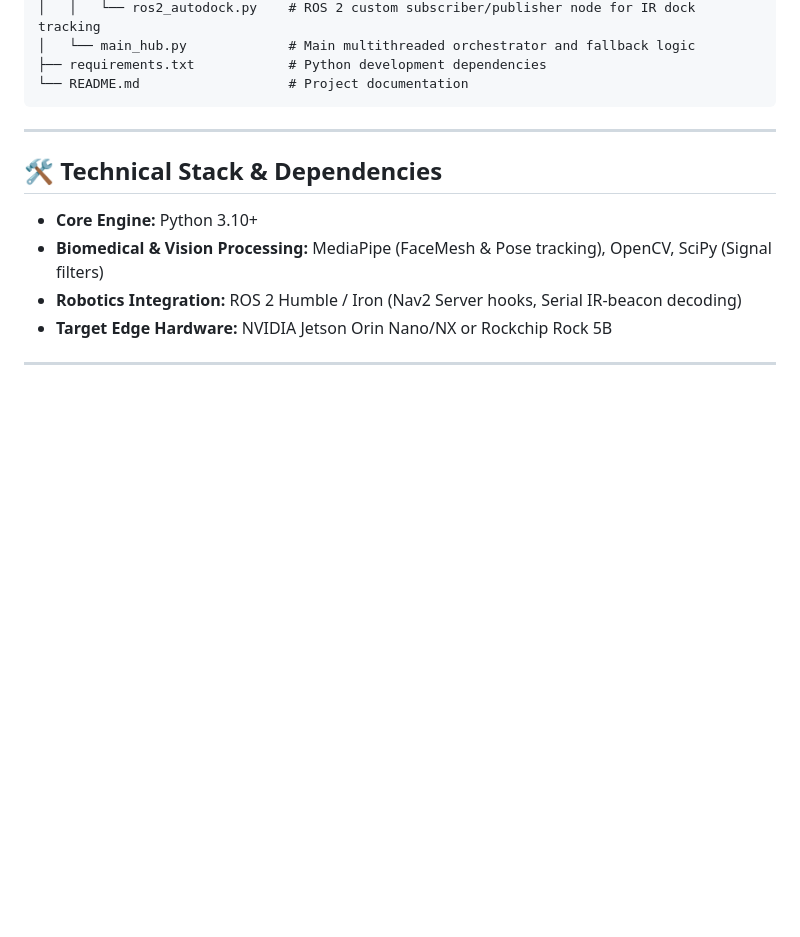
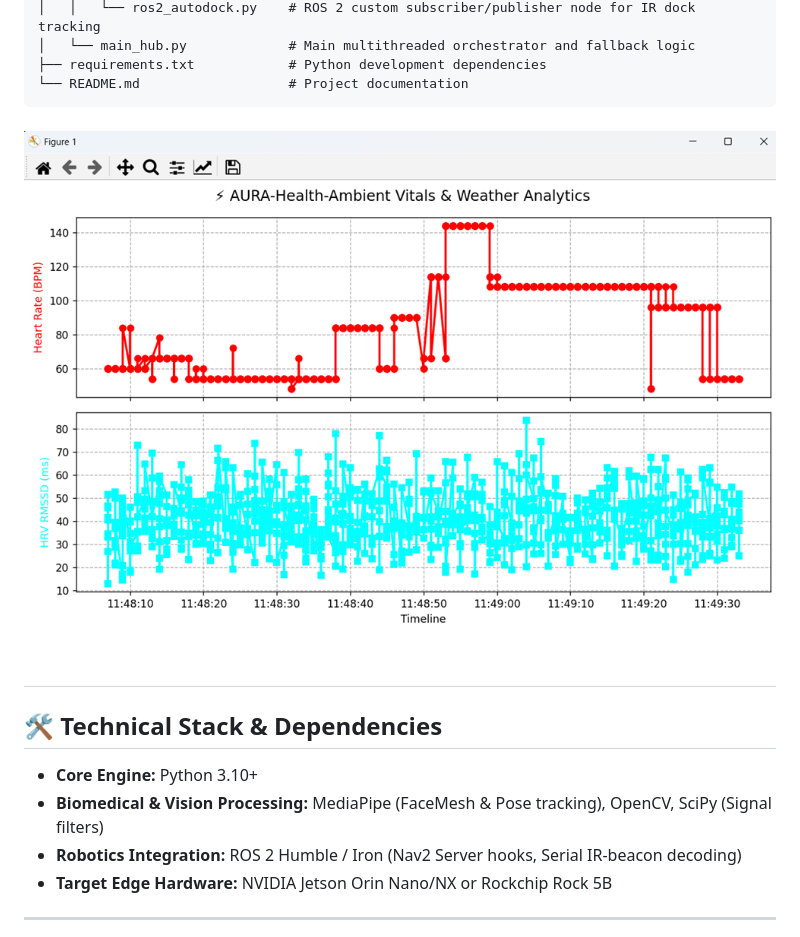
Before and after one commit to binxixi23/aura-health-ambient, a Markdown page: README.md, the part around the change. GitHub-like rendering; blank space fills up the shorter version.

````diff
--- a/README.md
+++ b/README.md
@@ -43,7 +43,7 @@ aura-health-ambient/
 ├── requirements.txt            # Python development dependencies
 └── README.md                   # Project documentation
 ```
-
+![AURA-Health-Ambient Analytics](Analytic.png)
 ---
 
 ## 🛠️ Technical Stack & Dependencies
````
